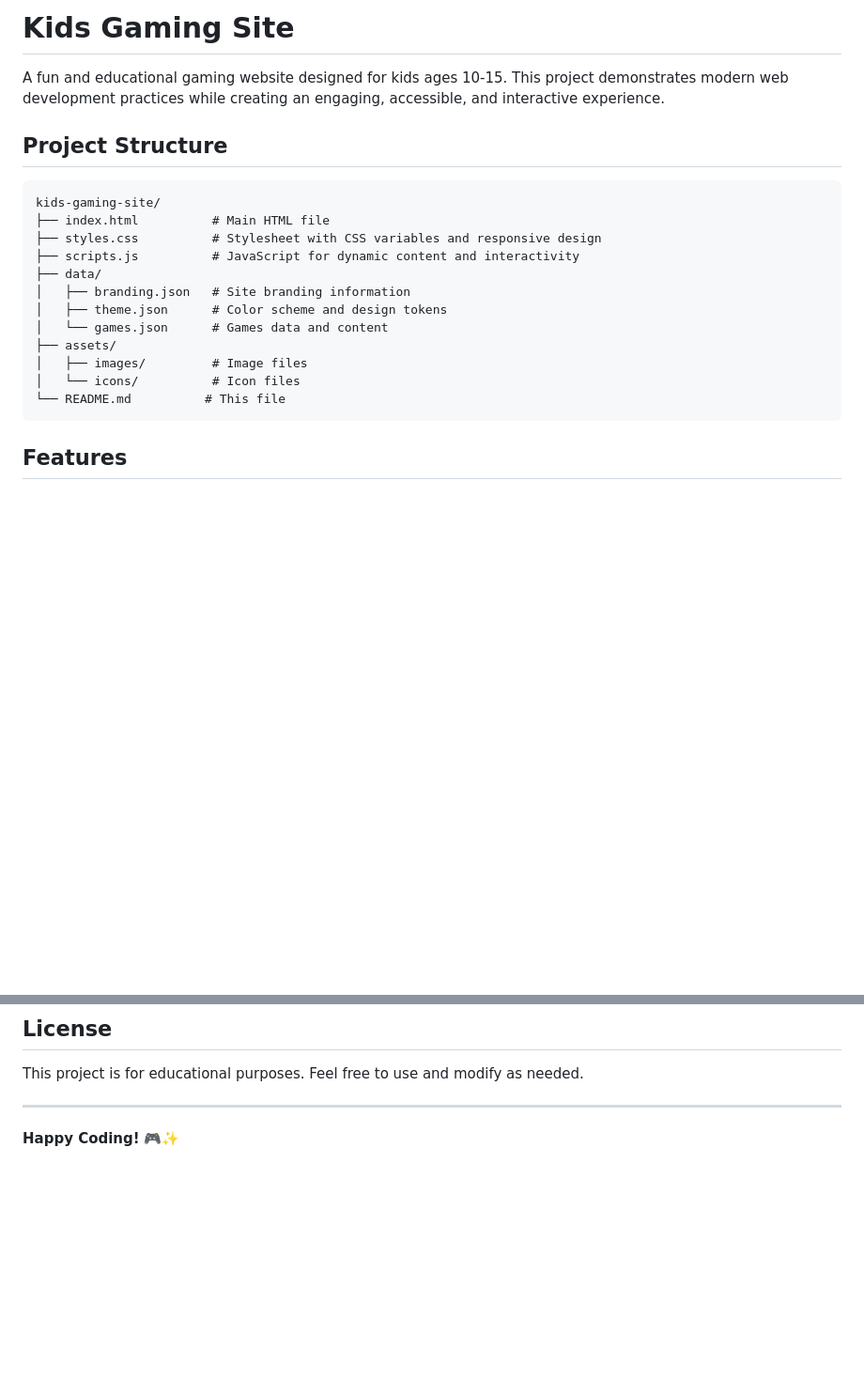
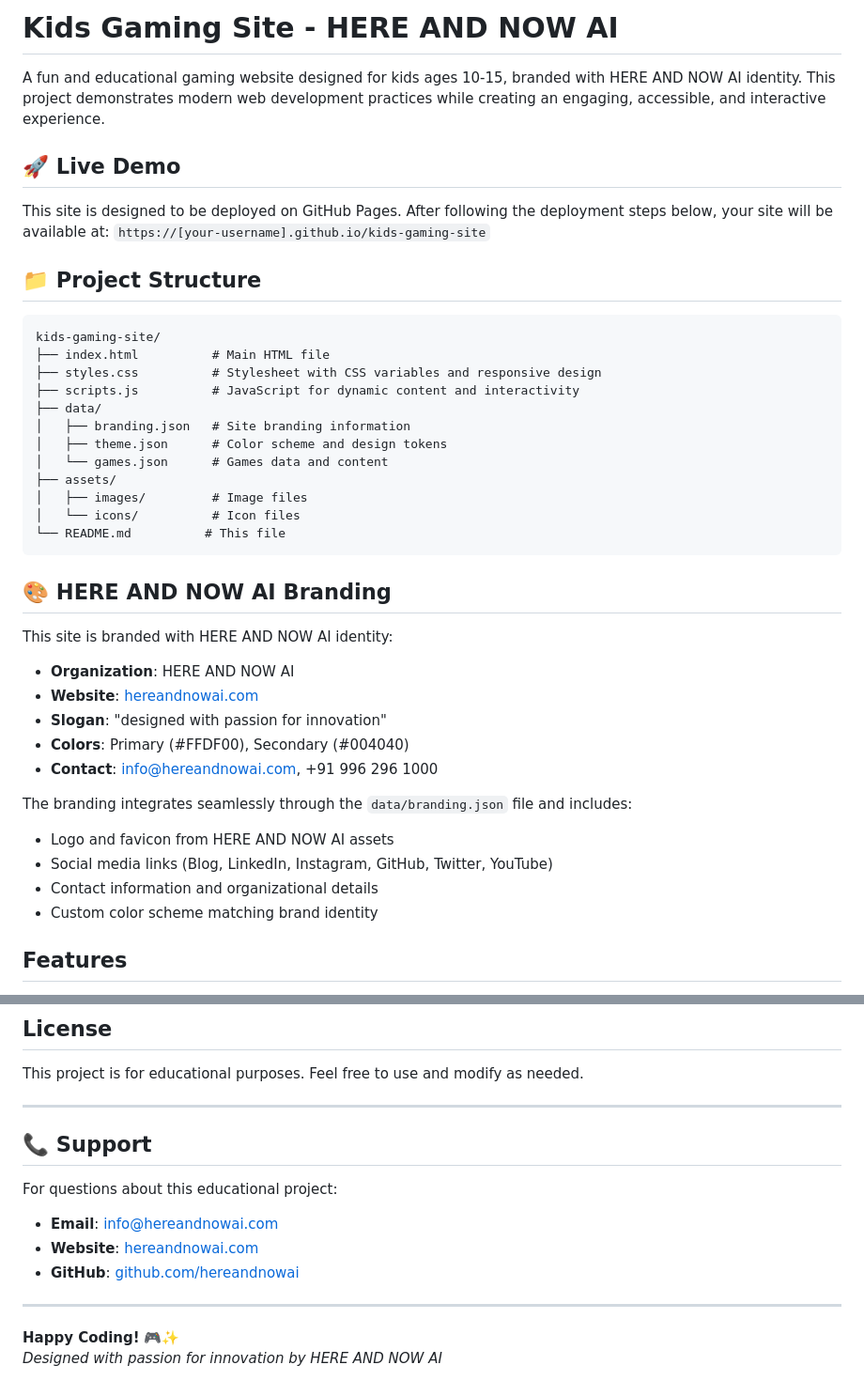
Before and after one commit to balajiraj-nagarajan-agilysys/here-and-now-ai-kids-gaming, a Markdown page: README.md, 2 parts joined by grey strips. Shown at 94% size. Rendered like a GitHub page; blank space fills up the shorter version.

````diff
--- a/README.md
+++ b/README.md
@@ -1,8 +1,13 @@
-# Kids Gaming Site
+# Kids Gaming Site - HERE AND NOW AI
 
-A fun and educational gaming website designed for kids ages 10-15. This project demonstrates modern web development practices while creating an engaging, accessible, and interactive experience.
+A fun and educational gaming website designed for kids ages 10-15, branded with HERE AND NOW AI identity. This project demonstrates modern web development practices while creating an engaging, accessible, and interactive experience.
 
-## Project Structure
+## 🚀 Live Demo
+
+This site is designed to be deployed on GitHub Pages. After following the deployment steps below, your site will be available at:
+`https://[your-username].github.io/kids-gaming-site`
+
+## 📁 Project Structure
 
 ```
 kids-gaming-site/
@@ -18,6 +23,21 @@ kids-gaming-site/
 │   └── icons/          # Icon files
 └── README.md          # This file
 ```
+
+## 🎨 HERE AND NOW AI Branding
+
+This site is branded with HERE AND NOW AI identity:
+- **Organization**: HERE AND NOW AI
+- **Website**: [hereandnowai.com](https://hereandnowai.com)
+- **Slogan**: "designed with passion for innovation"
+- **Colors**: Primary (#FFDF00), Secondary (#004040)
+- **Contact**: info@hereandnowai.com, +91 996 296 1000
+
+The branding integrates seamlessly through the `data/branding.json` file and includes:
+- Logo and favicon from HERE AND NOW AI assets
+- Social media links (Blog, LinkedIn, Instagram, GitHub, Twitter, YouTube)
+- Contact information and organizational details
+- Custom color scheme matching brand identity
 
 ## Features
 
@@ -107,4 +167,14 @@ This project is for educational purposes. Feel free to use and modify as needed.
 
 ---
 
+## 📞 Support
+
+For questions about this educational project:
+- **Email**: info@hereandnowai.com
+- **Website**: [hereandnowai.com](https://hereandnowai.com)
+- **GitHub**: [github.com/hereandnowai](https://github.com/hereandnowai)
+
+---
+
 **Happy Coding!** 🎮✨
+*Designed with passion for innovation by HERE AND NOW AI*
````
Also changed, not shown: other parts of README.md (+40 -0 lines).
